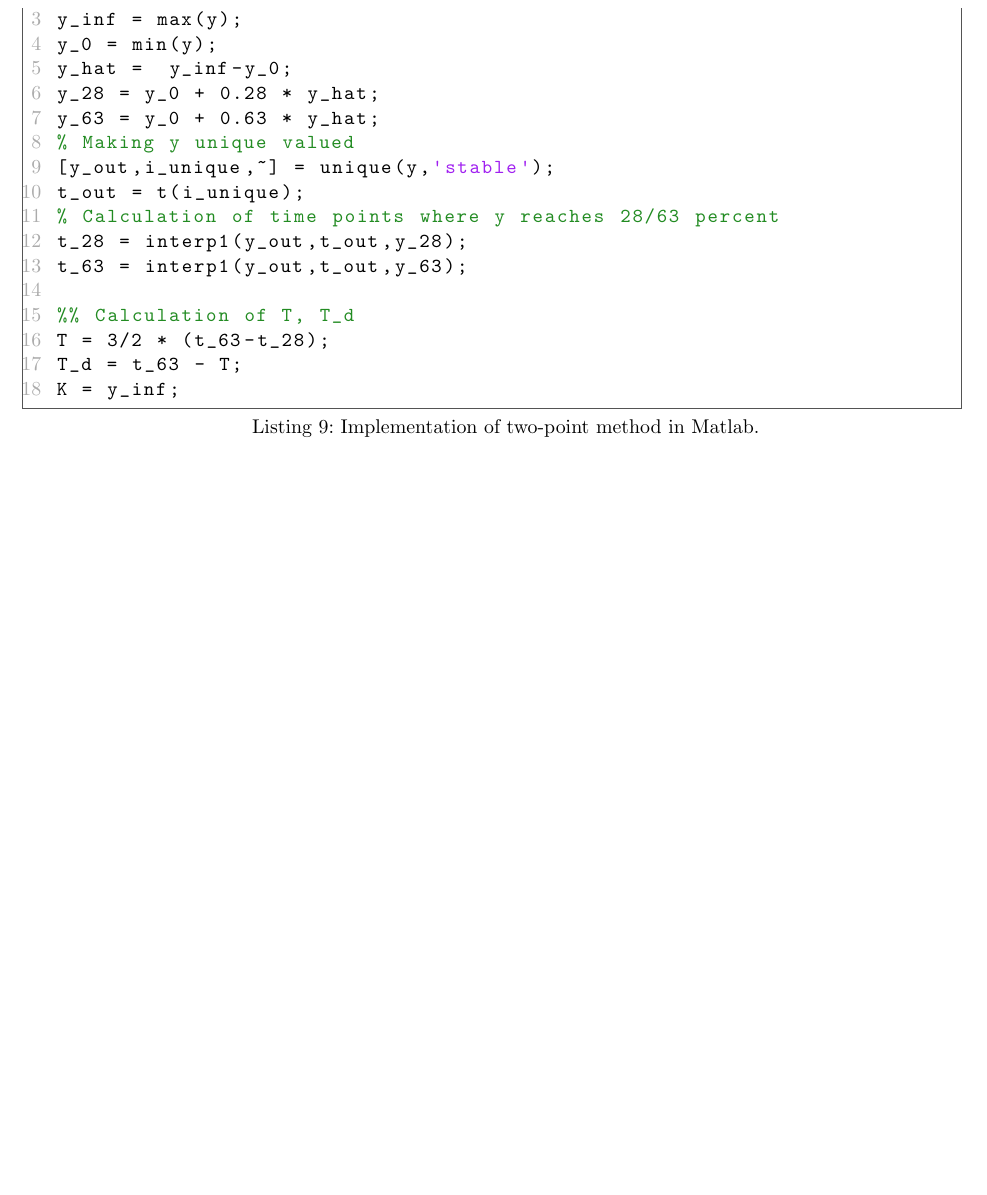
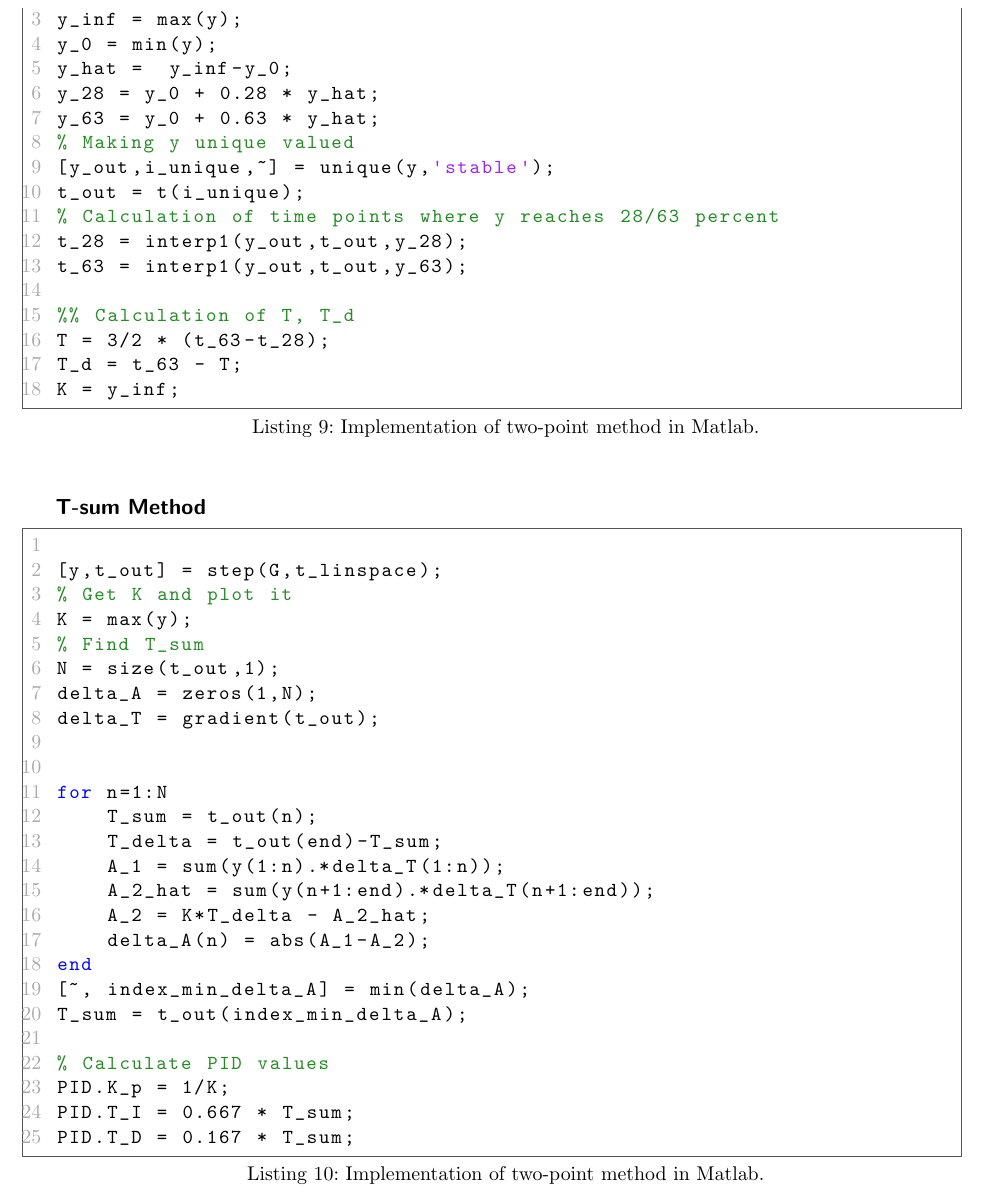
Before and after one commit to pa5ca1/pro_co_latex, a LaTeX document (main.tex, which reads src/90_appendix_code.tex): part of page 26 of 28, cut so that both start at the same text, the shorter picture padded with empty space. Compiled offline with pdfLaTeX.

Commit message:
Added T-sum method

```diff
--- a/src/90_appendix_code.tex
+++ b/src/90_appendix_code.tex
@@ -71,3 +71,34 @@ T_d = t_63 - T;
 K = y_inf;
 
 \end{lstlisting}
+
+
+\subsection*{T-sum Method}
+
+\begin{lstlisting}[style=Matlab-editor,caption={Implementation of two-point method in Matlab.},captionpos=b,label={list:app:two_point_method}]
+
+[y,t_out] = step(G,t_linspace);
+% Get K and plot it
+K = max(y);
+% Find T_sum
+N = size(t_out,1);
+delta_A = zeros(1,N);
+delta_T = gradient(t_out);
+
+
+for n=1:N
+    T_sum = t_out(n);
+    T_delta = t_out(end)-T_sum;
+    A_1 = sum(y(1:n).*delta_T(1:n));
+    A_2_hat = sum(y(n+1:end).*delta_T(n+1:end));
+    A_2 = K*T_delta - A_2_hat;
+    delta_A(n) = abs(A_1-A_2);
+end
+[~, index_min_delta_A] = min(delta_A);
+T_sum = t_out(index_min_delta_A);
+
+% Calculate PID values
+PID.K_p = 1/K;
+PID.T_I = 0.667 * T_sum;
+PID.T_D = 0.167 * T_sum;
+\end{lstlisting}
```
